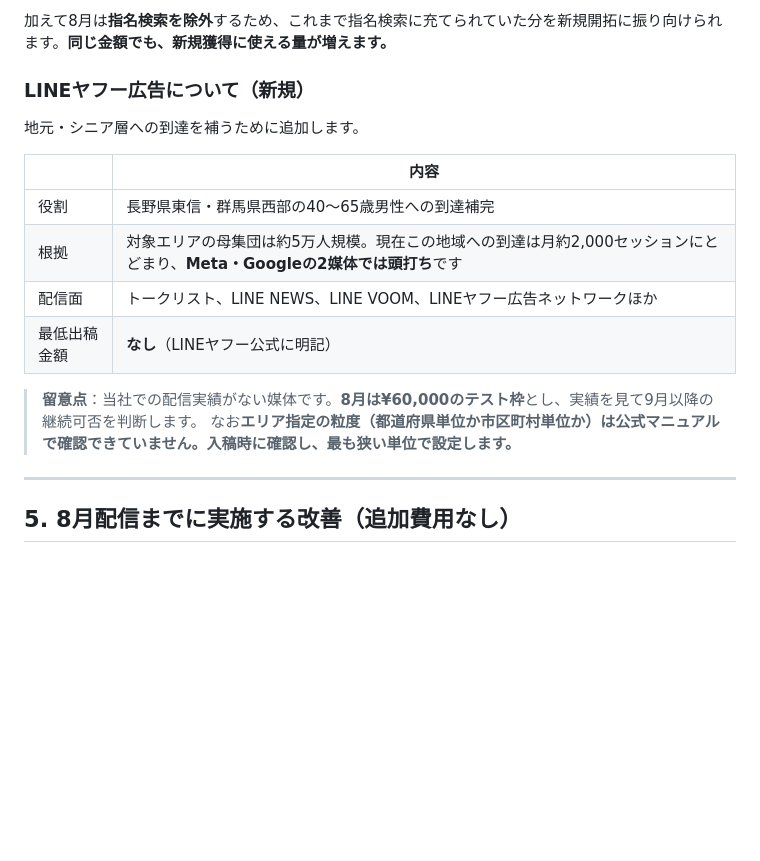
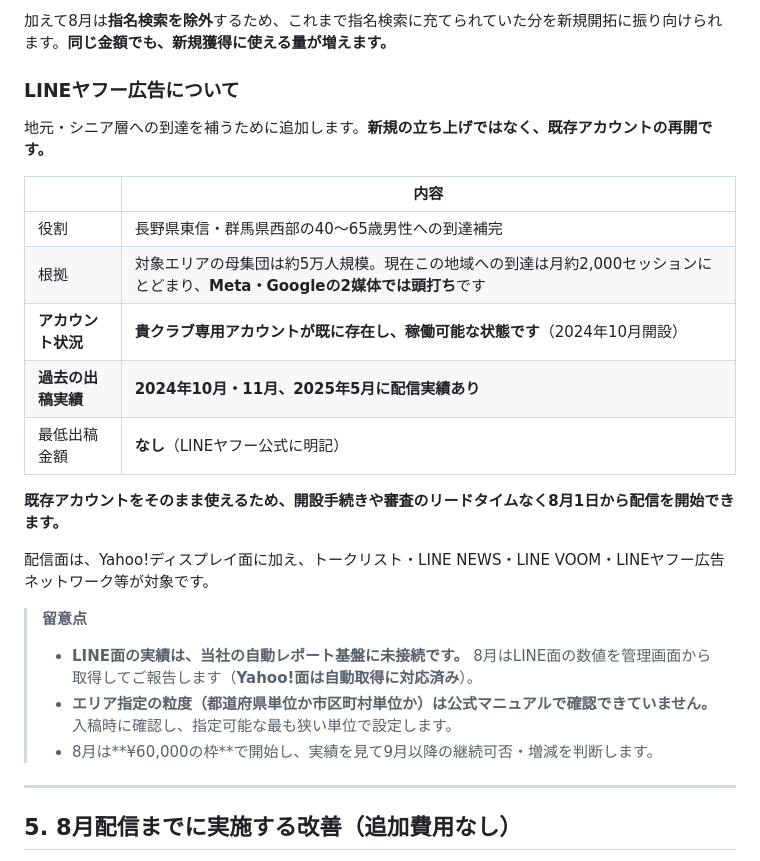
Before and after one commit to sotasato0609/mochizuki-rc, a Markdown page: docs/2026-08-media-plan.md, the part around the change. Drawn GitHub-style; blank space fills up the shorter version.

Commit message:
docs(proposal): LINEヤフーを「既存アカウントの再開」として記載を修正
Yahoo!広告APIに疎通し、望月リソル専用のディスプレイ広告アカウントが
既に存在し稼働可能な状態であることを確認したため、記載を修正した。

- 「当社での配信実績がない新規媒体」→「既存アカウントの再開」
- 開設手続き・審査のリードタイムなく8月1日から配信開始できる旨を追記
- LINE面は自動レポート基盤に未接続のため、手動報告になる旨を明記
- エリア指定の粒度は公式マニュアルで確認できず、入稿時確認とする

```diff
--- a/docs/2026-08-media-plan.md
+++ b/docs/2026-08-media-plan.md
@@ -150,19 +150,27 @@
 
 加えて8月は**指名検索を除外**するため、これまで指名検索に充てられていた分を新規開拓に振り向けられます。**同じ金額でも、新規獲得に使える量が増えます。**
 
-### LINEヤフー広告について（新規）
+### LINEヤフー広告について
 
-地元・シニア層への到達を補うために追加します。
+地元・シニア層への到達を補うために追加します。**新規の立ち上げではなく、既存アカウントの再開です。**
 
-|              | 内容                                                                                                                        |
-| ------------ | --------------------------------------------------------------------------------------------------------------------------- |
-| 役割         | 長野県東信・群馬県西部の40〜65歳男性への到達補完                                                                            |
-| 根拠         | 対象エリアの母集団は約5万人規模。現在この地域への到達は月約2,000セッションにとどまり、**Meta・Googleの2媒体では頭打ち**です |
-| 配信面       | トークリスト、LINE NEWS、LINE VOOM、LINEヤフー広告ネットワークほか                                                          |
-| 最低出稿金額 | **なし**（LINEヤフー公式に明記）                                                                                            |
+|                    | 内容                                                                                                                        |
+| ------------------ | --------------------------------------------------------------------------------------------------------------------------- |
+| 役割               | 長野県東信・群馬県西部の40〜65歳男性への到達補完                                                                            |
+| 根拠               | 対象エリアの母集団は約5万人規模。現在この地域への到達は月約2,000セッションにとどまり、**Meta・Googleの2媒体では頭打ち**です |
+| **アカウント状況** | **貴クラブ専用アカウントが既に存在し、稼働可能な状態です**（2024年10月開設）                                                |
+| **過去の出稿実績** | **2024年10月・11月、2025年5月に配信実績あり**                                                                               |
+| 最低出稿金額       | **なし**（LINEヤフー公式に明記）                                                                                            |
 
-> **留意点**：当社での配信実績がない媒体です。**8月は¥60,000のテスト枠**とし、実績を見て9月以降の継続可否を判断します。
-> なお**エリア指定の粒度（都道府県単位か市区町村単位か）は公式マニュアルで確認できていません。入稿時に確認し、最も狭い単位で設定します。**
+**既存アカウントをそのまま使えるため、開設手続きや審査のリードタイムなく8月1日から配信を開始できます。**
+
+配信面は、Yahoo!ディスプレイ面に加え、トークリスト・LINE NEWS・LINE VOOM・LINEヤフー広告ネットワーク等が対象です。
+
+> **留意点**
+>
+> - **LINE面の実績は、当社の自動レポート基盤に未接続です。** 8月はLINE面の数値を管理画面から取得してご報告します（**Yahoo!面は自動取得に対応済み**）。
+> - **エリア指定の粒度（都道府県単位か市区町村単位か）は公式マニュアルで確認できていません。** 入稿時に確認し、指定可能な最も狭い単位で設定します。
+> - 8月は**¥60,000の枠**で開始し、実績を見て9月以降の継続可否・増減を判断します。
 
 ---
 
```
